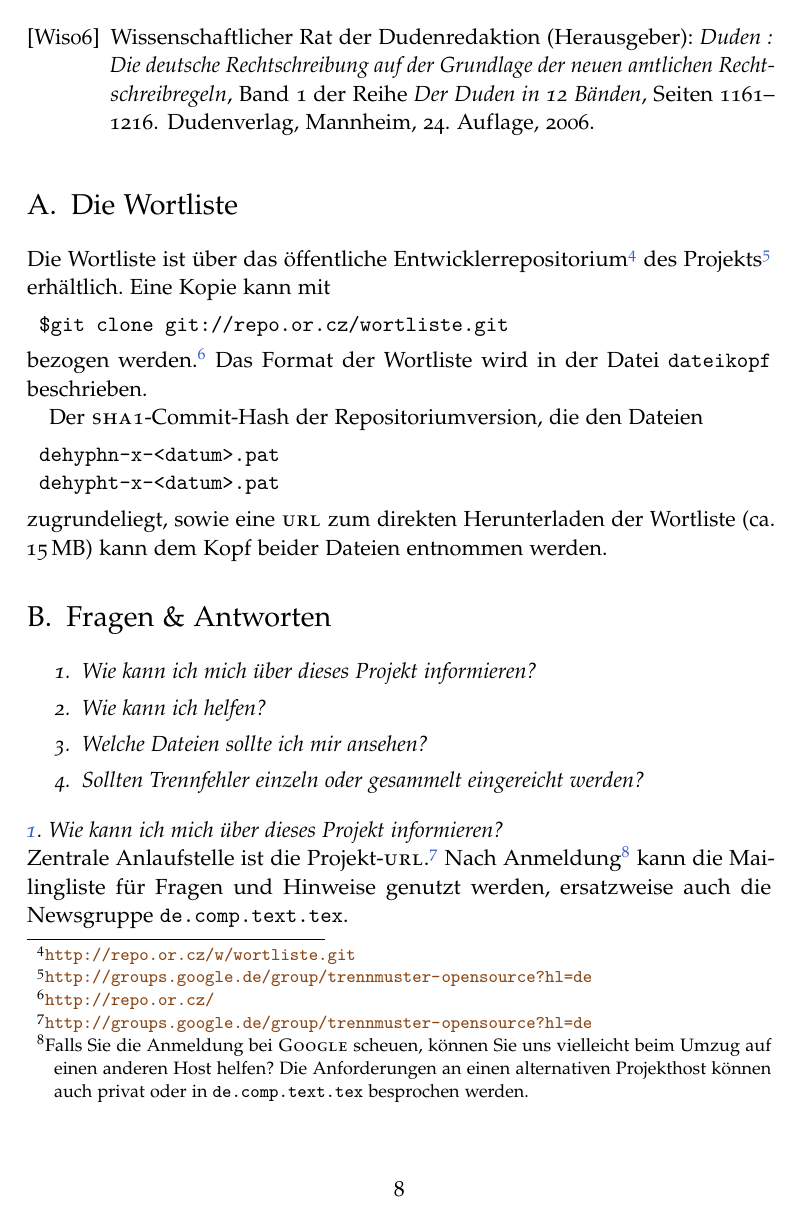
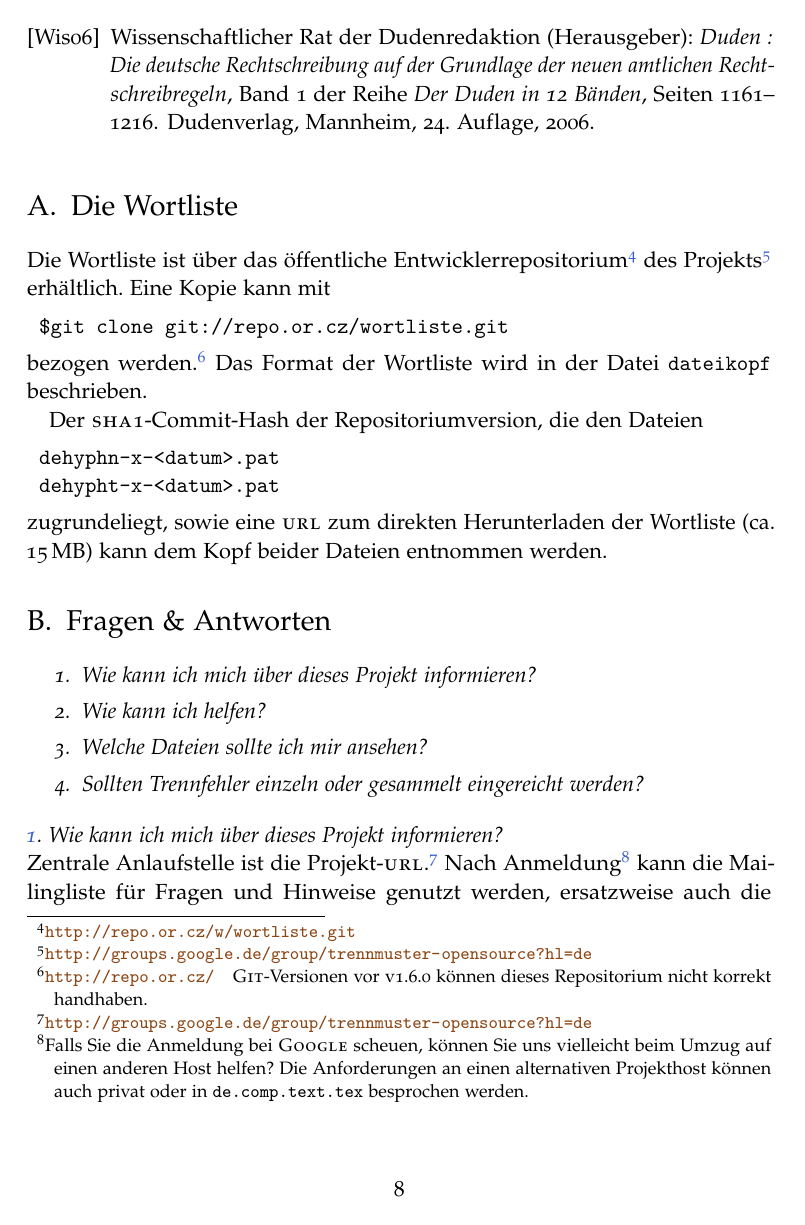
Before and after one commit to hyphenation/languages-german, a LaTeX paper (dehyph-exptl/dehyph-exptl.tex): page 8 of 10. Compiled offline with pdfLaTeX; the source files are stored in an older character set and shown here as Unicode.

Commit message:
Git v1.6.0 fuer Zugriff empfohlen.

```diff
--- a/dehyph-exptl/dehyph-exptl.tex
+++ b/dehyph-exptl/dehyph-exptl.tex
@@ -482,7 +482,8 @@ erhältlich.  Eine Kopie kann mit
 $git clone git://repo.or.cz/wortliste.git
 \end{lstlisting}
 bezogen werden.%
-\footnote{\url{http://repo.or.cz/}}
+\footnote{\url{http://repo.or.cz/}\quad \Programm{Git}-Versionen vor
+  v1.6.0 können dieses Repositorium nicht korrekt handhaben.}
 %
 Das Format der Wortliste wird in der Datei \Datei{dateikopf}
 beschrieben.
```
Also changed, not shown: dokumente/projektbeschreibung.tex (+2 -1 lines).
